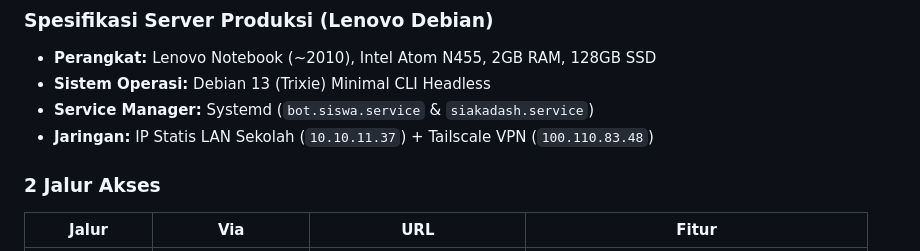
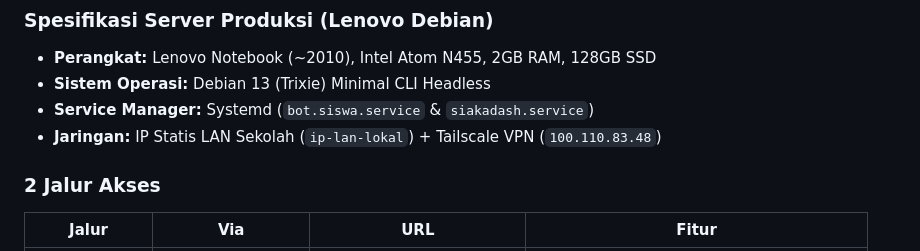
Before and after one commit to bangunsetyawan/siakanuda, a Markdown page: STATUS_FITUR.md, the part around the change. GitHub-like rendering.

```diff
--- a/STATUS_FITUR.md
+++ b/STATUS_FITUR.md
@@ -608,7 +608,7 @@ siakanuda/                              ← Root (Node.js + SQLite)
 - **Perangkat:** Lenovo Notebook (~2010), Intel Atom N455, 2GB RAM, 128GB SSD
 - **Sistem Operasi:** Debian 13 (Trixie) Minimal CLI Headless
 - **Service Manager:** Systemd (`bot.siswa.service` & `siakadash.service`)
-- **Jaringan:** IP Statis LAN Sekolah (`10.10.11.37`) + Tailscale VPN (`100.110.83.48`)
+- **Jaringan:** IP Statis LAN Sekolah (`ip-lan-lokal`) + Tailscale VPN (`100.110.83.48`)
 
 ### 2 Jalur Akses
 | Jalur | Via | URL | Fitur |
```
